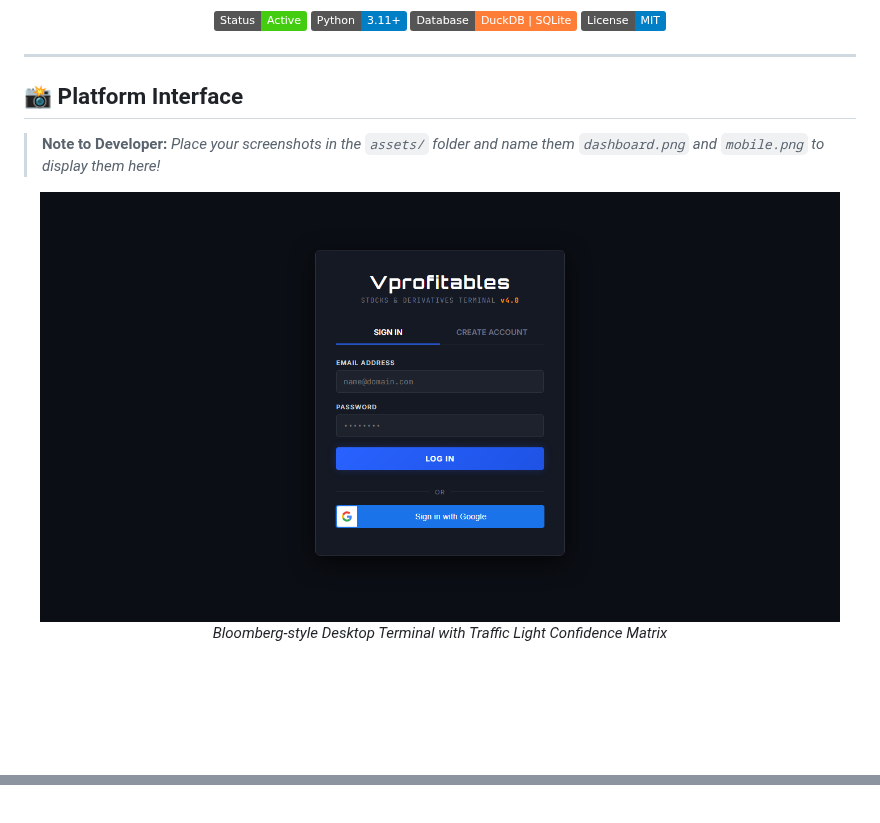
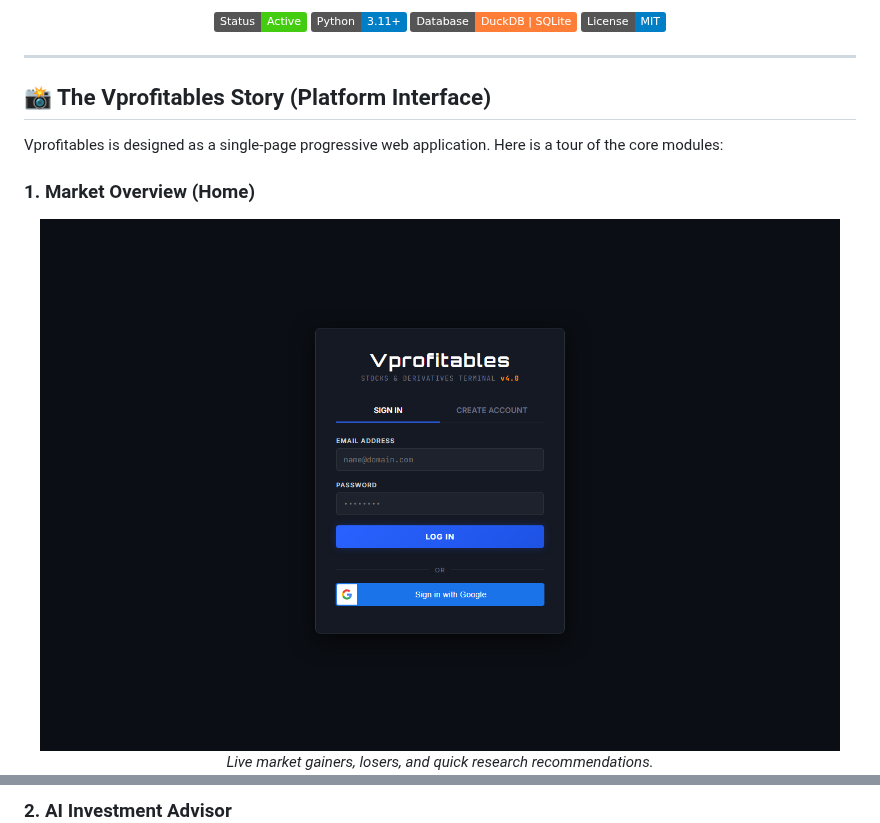
Before and after one commit to chirag-kaura/vprofitables, a Markdown page: README.md, 2 parts joined by grey strips. Rendered like a GitHub page; pictures changed too: assets/advisor.png (added), assets/chart.png (added), assets/home.png (added); badges without logos; blank space fills up the shorter version.

```diff
--- a/README.md
+++ b/README.md
@@ -11,12 +11,12 @@
 
 ---
 
-## 📸 Platform Interface
+## 📸 The Vprofitables Story (Platform Interface)
 
-> **Note to Developer:** *Place your screenshots in the `assets/` folder and name them `dashboard.png` and `mobile.png` to display them here!*
+Vprofitables is designed as a single-page progressive web application. Here is a tour of the core modules:
 
+### 1. Market Overview (Home)
 <div align="center">
-  <img src="assets/dashboard.png" width="800" alt="Desktop Dashboard UI"/>
-  <br/>
-  <em>Bloomberg-style Desktop Terminal with Traffic Light Confidence Matrix</em>
+  <img src="assets/home.png" width="800" alt="Home Overview"/>
+  <br/><em>Live market gainers, losers, and quick research recommendations.</em>
 </div>
@@ -23,2 +24,3 @@
 
+### 2. AI Investment Advisor
 <div align="center">
```
Also changed, not shown: other parts of README.md (+17 -3 lines).
